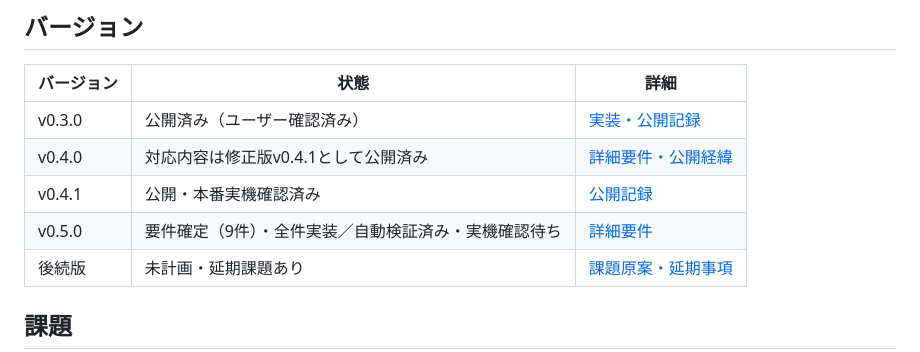
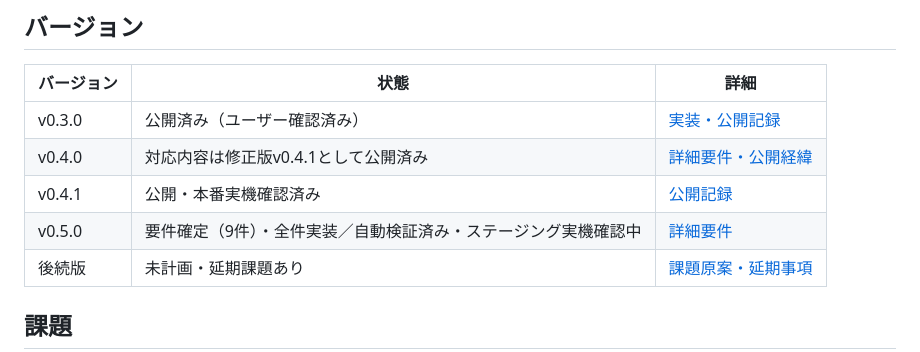
Before and after one commit to ka215/famie, a Markdown page: docs/issues/summary.md, the part around the change. GitHub-like rendering.

```diff
--- a/docs/issues/summary.md
+++ b/docs/issues/summary.md
@@ -9,7 +9,7 @@
 | v0.3.0 | 公開済み（ユーザー確認済み） | [実装・公開記録](v0.3.0.md) |
 | v0.4.0 | 対応内容は修正版v0.4.1として公開済み | [詳細要件・公開経緯](v0.4.0.md) |
 | v0.4.1 | 公開・本番実機確認済み | [公開記録](../operations/change-log/2026-09-24-v041-release-notes.md) |
-| v0.5.0 | 要件確定（9件）・全件実装／自動検証済み・実機確認待ち | [詳細要件](v0.5.0.md) |
+| v0.5.0 | 要件確定（9件）・全件実装／自動検証済み・ステージング実機確認中 | [詳細要件](v0.5.0.md) |
 | 後続版 | 未計画・延期課題あり | [課題原案・延期事項](backlog.md) |
 
 ## 課題
```
Also changed, not shown: docs/issues/v0.5.0.md (+9 -0 lines).
